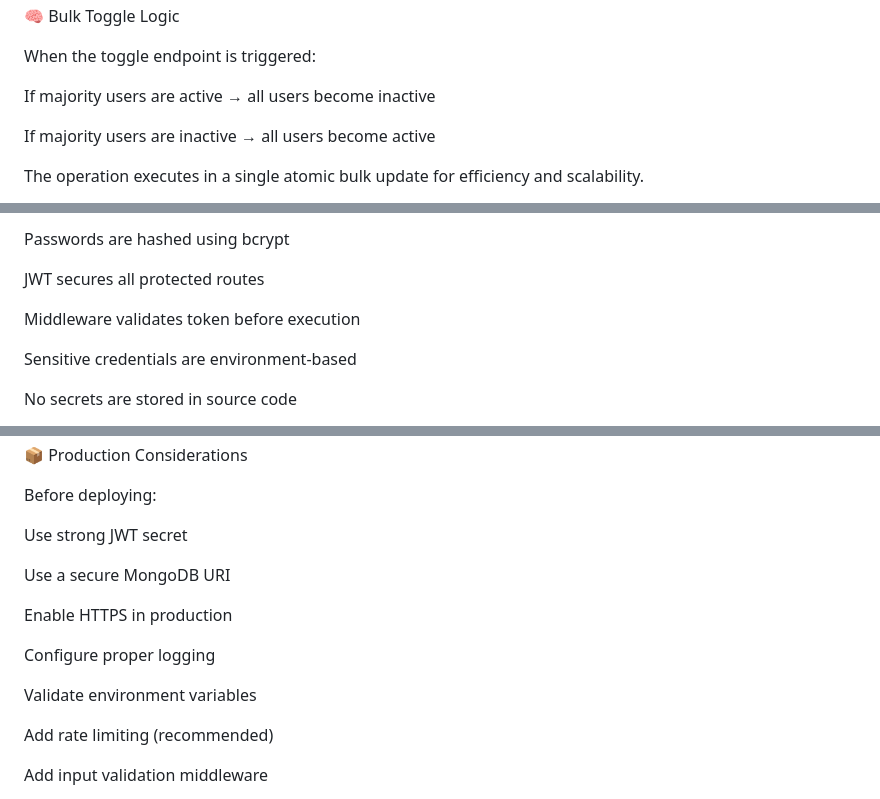
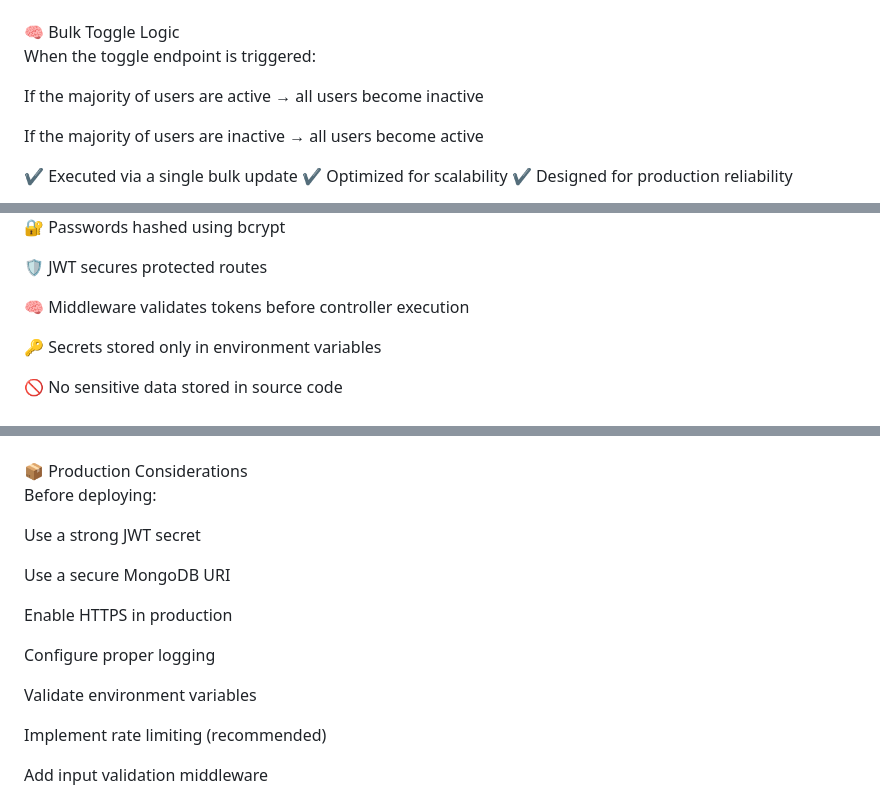
Before and after one commit to Aryan3522/Auth-Application, a Markdown page: README.md, 3 parts joined by grey strips. Drawn GitHub-style.

```diff
--- a/README.md
+++ b/README.md
@@ -42,9 +43,11 @@ Production-ready configuration model
 
 When the toggle endpoint is triggered:
 
-If majority users are active → all users become inactive
+If the majority of users are active → all users become inactive
 
-If majority users are inactive → all users become active
+If the majority of users are inactive → all users become active
 
-The operation executes in a single atomic bulk update for efficiency and scalability.
+✔ Executed via a single bulk update
+✔ Optimized for scalability
+✔ Designed for production reliability
 
@@ -143,11 +152,11 @@ Performs a bulk update across all user records.
 
-Passwords are hashed using bcrypt
+🔐 Passwords hashed using bcrypt
 
-JWT secures all protected routes
+🛡 JWT secures protected routes
 
-Middleware validates token before execution
+🧠 Middleware validates tokens before controller execution
 
-Sensitive credentials are environment-based
+🔑 Secrets stored only in environment variables
 
-No secrets are stored in source code
+🚫 No sensitive data stored in source code
 
@@ -165,7 +176,7 @@ All users’ statuses flip via bulk update
 
 Before deploying:
 
-Use strong JWT secret
+Use a strong JWT secret
 
 Use a secure MongoDB URI
 
@@ -175,7 +186,7 @@ Configure proper logging
 
 Validate environment variables
 
-Add rate limiting (recommended)
+Implement rate limiting (recommended)
 
 Add input validation middleware
 
```
Also changed, not shown: other parts of README.md (+106 -104 lines).
